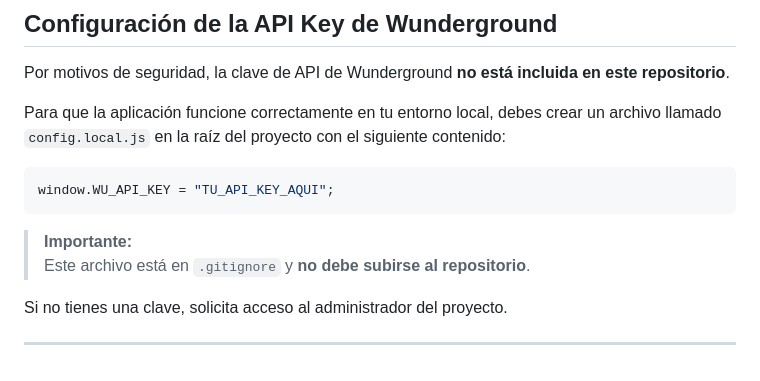
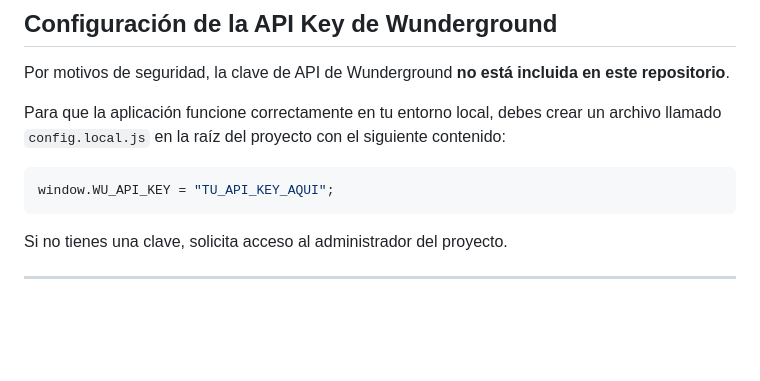
Before and after one commit to guardianesarroyos/Monitor-lluvias-Pinazo-Escobar, a Markdown page: README.md, the part around the change. Drawn GitHub-style; blank space fills up the shorter version.

````diff
--- a/README.md
+++ b/README.md
@@ -119,10 +119,6 @@ Para que la aplicación funcione correctamente en tu entorno local, debes crear
 ```js
 window.WU_API_KEY = "TU_API_KEY_AQUI";
 ```
-
-> **Importante:**
-> Este archivo está en `.gitignore` y **no debe subirse al repositorio**.
-
 Si no tienes una clave, solicita acceso al administrador del proyecto.
 
 ---
````
